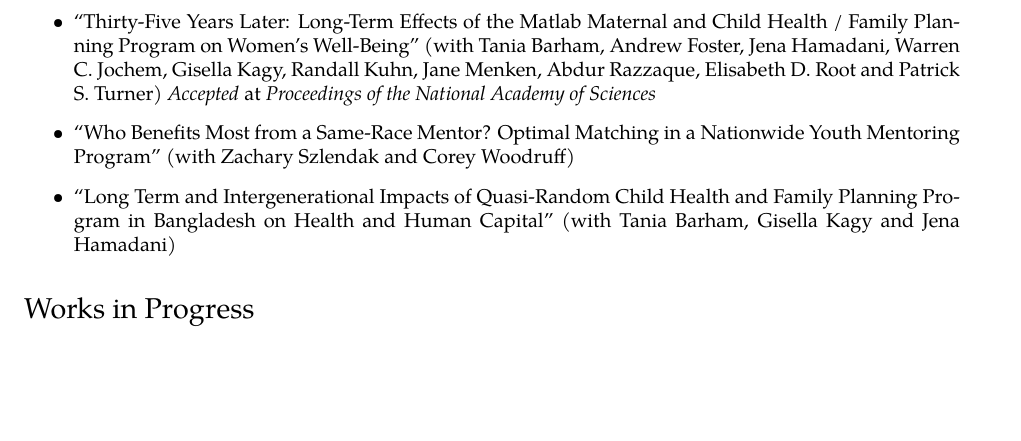
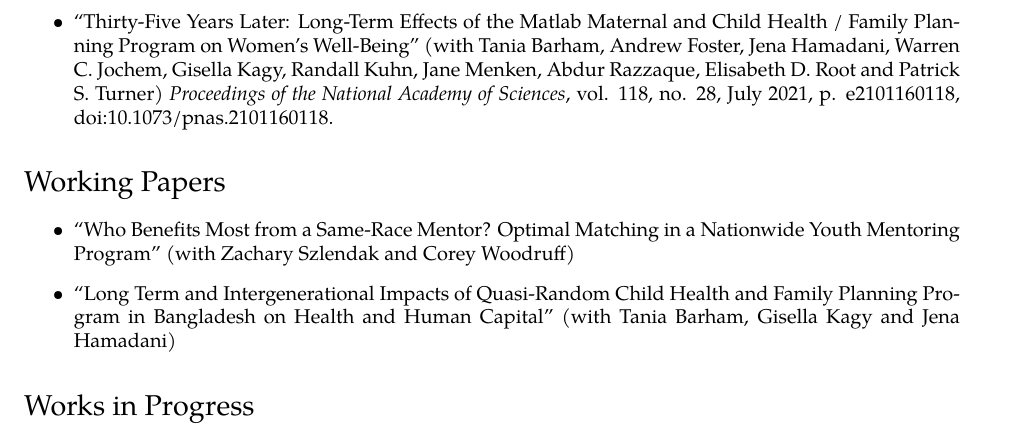
Before and after one commit to brachchampion/brachchampion.github.io, a LaTeX CV (files/cv_20210420_champion.tex): part of page 1 of 2, cut so that both start at the same text, the shorter picture padded with empty space. Compiled offline with pdfLaTeX.

Commit message:
Added PNAS citation

```diff
--- a/files/cv_20210420_champion.tex
+++ b/files/cv_20210420_champion.tex
@@ -101,12 +101,15 @@ anchorcolor = blue]{hyperref}
   \item B.A., Economics, University of Central Florida (with Honors), May 2016
 \end{itemize}
 
+\section*{Publications}
+\begin{itemize}
+	\item ``Thirty-Five Years Later: Long-Term Effects of the Matlab Maternal and Child Health / Family Planning Program on Women's Well-Being'' (with Tania Barham, Andrew Foster, Jena Hamadani, Warren C. Jochem, Gisella Kagy, Randall Kuhn, Jane Menken, Abdur Razzaque, Elisabeth D. Root and Patrick S. Turner) \textit{Proceedings of the National Academy of Sciences}, vol. 118, no. 28, July 2021, p. e2101160118, doi:10.1073/pnas.2101160118.
+\end{itemize}
+
 \section*{Working Papers}
 \begin{itemize}
-	\item ``Thirty-Five Years Later: Long-Term Effects of the Matlab Maternal and Child Health / Family Planning Program on Women's Well-Being'' (with Tania Barham, Andrew Foster, Jena Hamadani, Warren C. Jochem, Gisella Kagy, Randall Kuhn, Jane Menken, Abdur Razzaque, Elisabeth D. Root and Patrick S. Turner) \textit{Accepted} at \textit{Proceedings of the National Academy of Sciences}
 	\item ``Who Benefits Most from a Same-Race Mentor? Optimal Matching in a Nationwide Youth Mentoring Program'' (with Zachary Szlendak and Corey Woodruff)
 	\item ``Long Term and Intergenerational Impacts of Quasi-Random Child Health and Family Planning Program in Bangladesh on Health and Human Capital'' (with Tania Barham, Gisella Kagy and Jena Hamadani)
-
 \end{itemize}
 
 \section*{Works in Progress}
```
Also changed, not shown: files/auxiliary/cv_20210420_champion.pdf, 4 other files.
